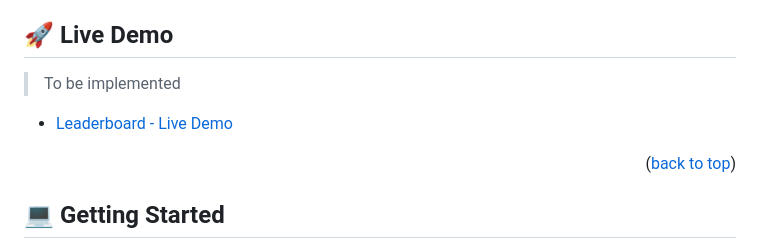
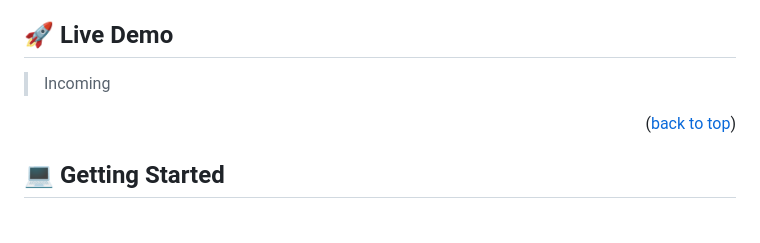
Before and after one commit to JuanDiegoGuerra/Leaderboard, a Markdown page: README.md, the part around the change. Rendered like a GitHub page; blank space fills up the shorter version.

Commit message:
Update README.md
updating live demo section

```diff
--- a/README.md
+++ b/README.md
@@ -61,9 +61,7 @@ This project is a basic website that allows users to add their scores to a list.
 <!-- LIVE DEMO -->
 
 ## 🚀 Live Demo <a name="live-demo"></a>
-> To be implemented
-
-- [Leaderboard - Live Demo]()
+> Incoming
 
 <p align="right">(<a href="#readme-top">back to top</a>)</p>
 
```
